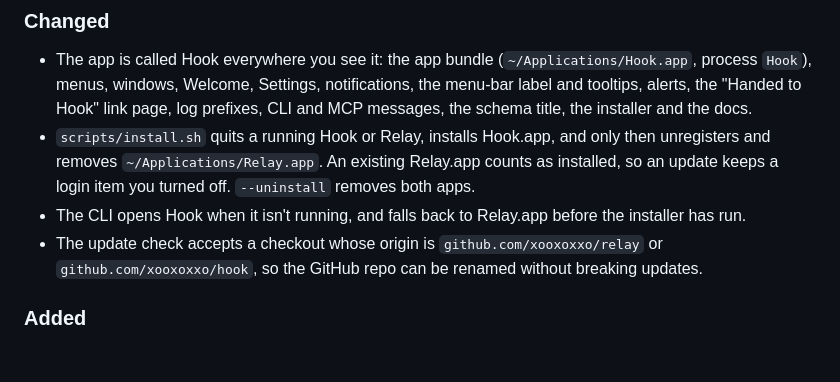
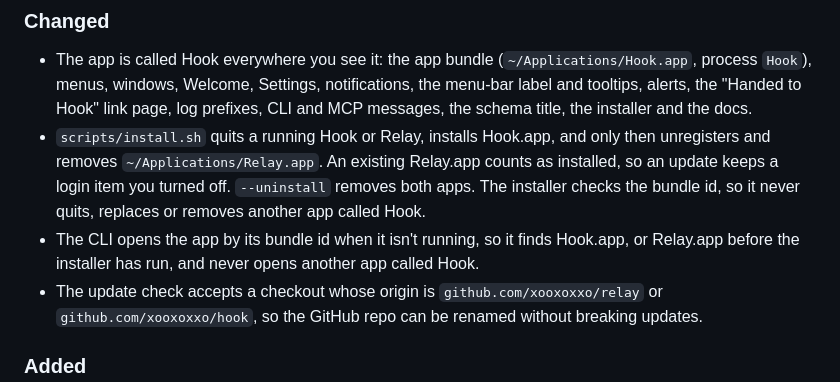
Before and after one commit to xooxoxxo/hook, a Markdown page: CHANGELOG.md, the part around the change. Drawn GitHub-style; blank space fills up the shorter version.

Commit message:
docs(changelog): the bundle-id launch and install guards
Co-Authored-By: Claude Opus 5.5 <noreply@anthropic.com>

```diff
--- a/CHANGELOG.md
+++ b/CHANGELOG.md
@@ -10,8 +10,8 @@ Relay is now Hook.
 ### Changed
 
 - The app is called Hook everywhere you see it: the app bundle (`~/Applications/Hook.app`, process `Hook`), menus, windows, Welcome, Settings, notifications, the menu-bar label and tooltips, alerts, the "Handed to Hook" link page, log prefixes, CLI and MCP messages, the schema title, the installer and the docs.
-- `scripts/install.sh` quits a running Hook or Relay, installs Hook.app, and only then unregisters and removes `~/Applications/Relay.app`. An existing Relay.app counts as installed, so an update keeps a login item you turned off. `--uninstall` removes both apps.
-- The CLI opens Hook when it isn't running, and falls back to Relay.app before the installer has run.
+- `scripts/install.sh` quits a running Hook or Relay, installs Hook.app, and only then unregisters and removes `~/Applications/Relay.app`. An existing Relay.app counts as installed, so an update keeps a login item you turned off. `--uninstall` removes both apps. The installer checks the bundle id, so it never quits, replaces or removes another app called Hook.
+- The CLI opens the app by its bundle id when it isn't running, so it finds Hook.app, or Relay.app before the installer has run, and never opens another app called Hook.
 - The update check accepts a checkout whose origin is `github.com/xooxoxxo/relay` or `github.com/xooxoxxo/hook`, so the GitHub repo can be renamed without breaking updates.
 
 ### Added
```
